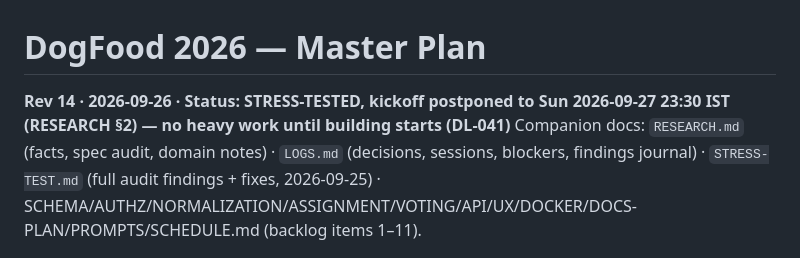
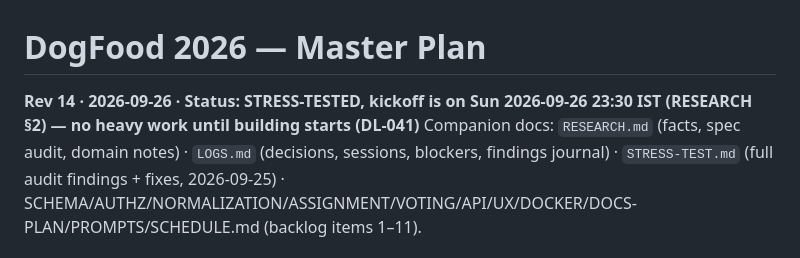
Before and after one commit to Dev-Am12/Rubric, a Markdown page: planning/PLAN.md, the part around the change. Drawn GitHub-style.

```diff
--- a/planning/PLAN.md
+++ b/planning/PLAN.md
@@ -1,6 +1,6 @@
 # DogFood 2026 — Master Plan
 
-**Rev 14 · 2026-09-26 · Status: STRESS-TESTED, kickoff postponed to Sun 2026-09-27 23:30 IST (RESEARCH §2) — no heavy work until building starts (DL-041)**
+**Rev 14 · 2026-09-26 · Status: STRESS-TESTED, kickoff is on Sun 2026-09-26 23:30 IST (RESEARCH §2) — no heavy work until building starts (DL-041)**
 Companion docs: `RESEARCH.md` (facts, spec audit, domain notes) · `LOGS.md` (decisions, sessions, blockers, findings journal) · `STRESS-TEST.md` (full audit findings + fixes, 2026-09-25) · SCHEMA/AUTHZ/NORMALIZATION/ASSIGNMENT/VOTING/API/UX/DOCKER/DOCS-PLAN/PROMPTS/SCHEDULE.md (backlog items 1–11).
 
 ---
```
Also changed, not shown: planning/DOCKER.md (+1 -1 lines).
